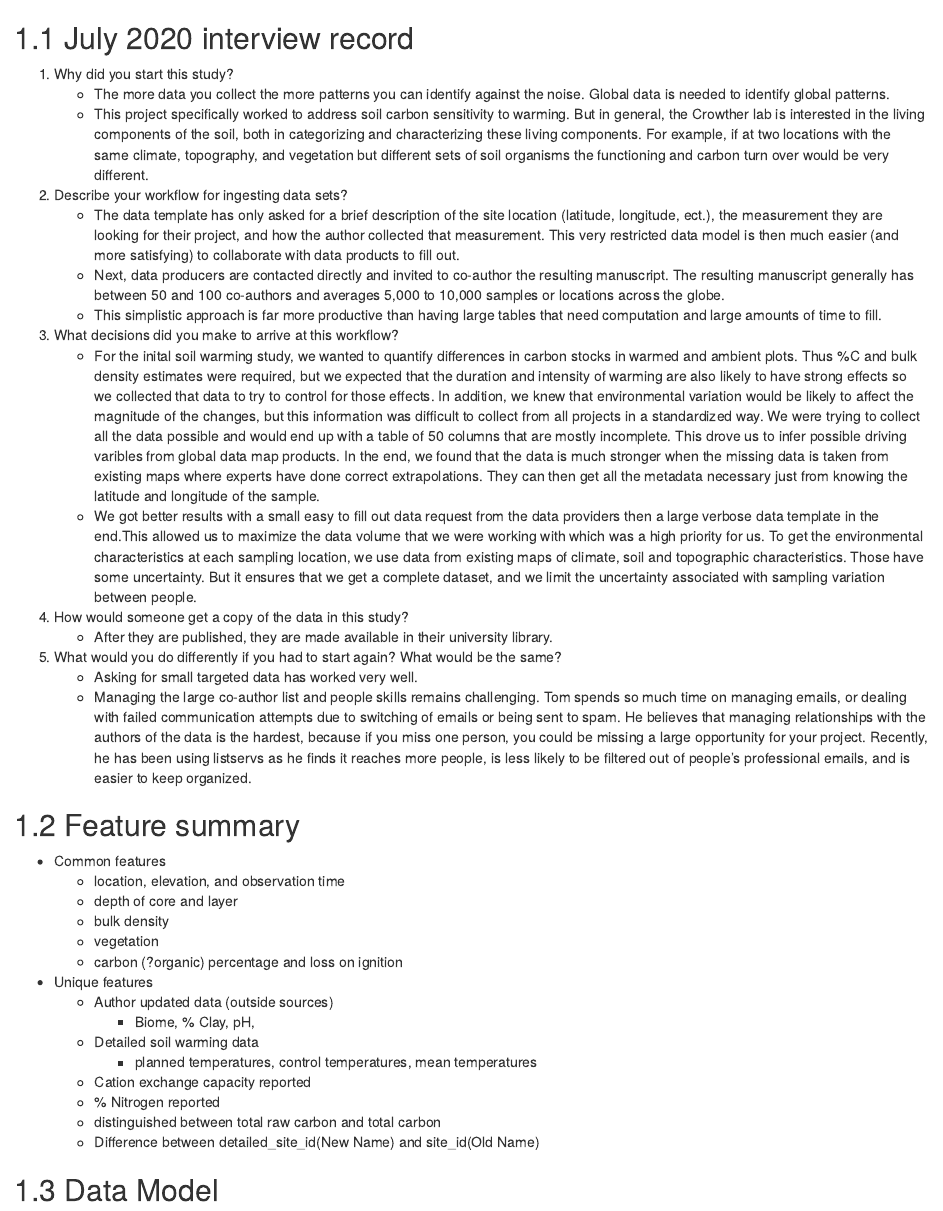
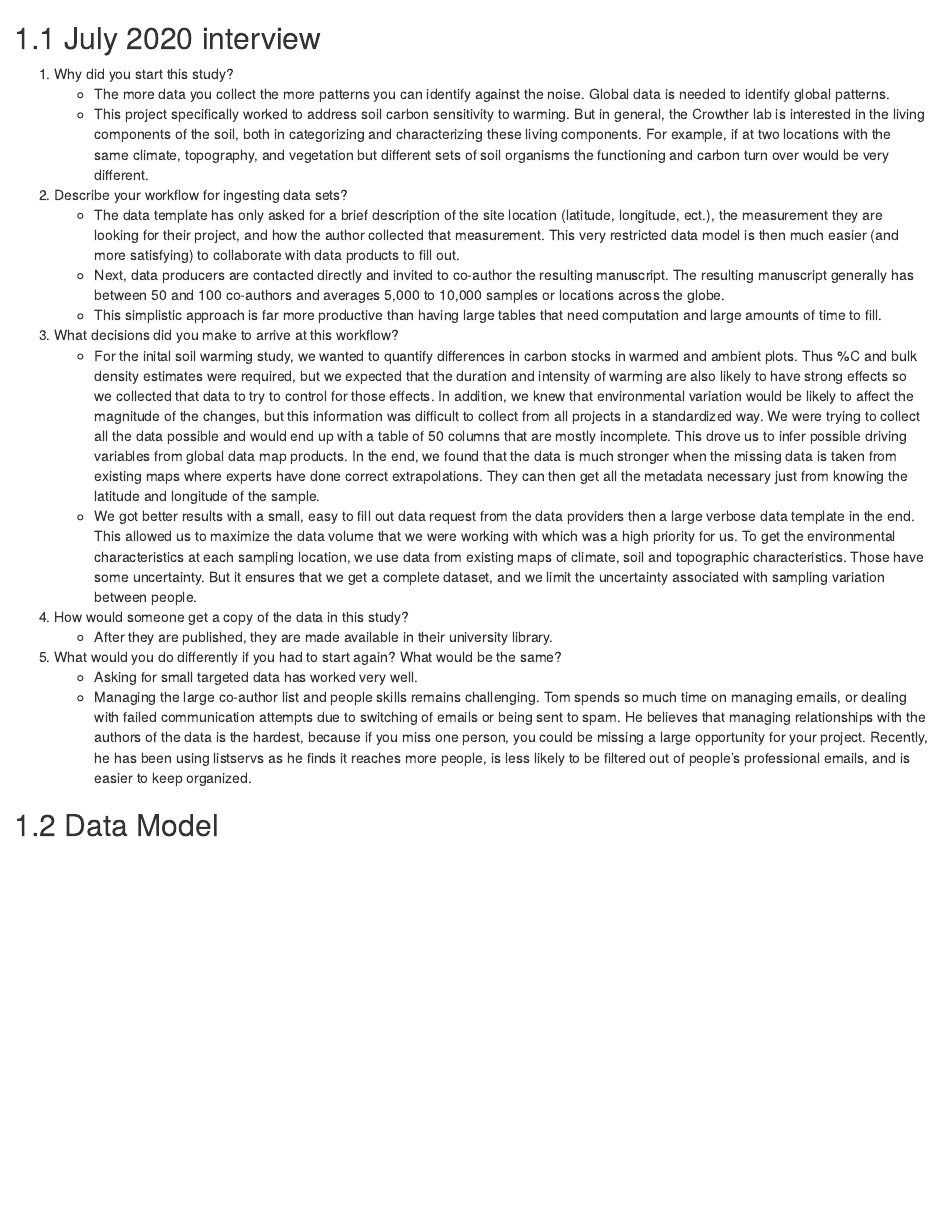
Before and after one commit to ESIPFed/soil_data_model_survey, an R Markdown document (26-dataProduct-Crowther.Rmd): the page in a window 1100 px wide, from 60 px down. Rendered offline with R 4.5, knitr and Pandoc, with nearby package versions; drawn as R Markdown's standard HTML page in place of the format the file asks for; some code elsewhere in the file could not run offline.

Commit message:
Update 26-dataProduct-Crowther.Rmd

````diff
--- a/26-dataProduct-Crowther.Rmd
+++ b/26-dataProduct-Crowther.Rmd
@@ -4,7 +4,7 @@
 data_structure <- dataDescription.ls$structure
 ```
 
-## July 2020 interview record
+## July 2020 interview
 
   1) Why did you start this study?
       - The more data you collect the more patterns you can identify against the noise.
@@ -17,32 +17,14 @@ For example, if at two locations with the same climate, topography, and vegetati
       - Next, data producers are contacted directly and invited to co-author the resulting manuscript. The resulting manuscript generally has between 50 and 100 co-authors and averages 5,000 to 10,000 samples or locations across the globe.
       - This simplistic approach is far more productive than having large tables that need computation and large amounts of time to fill.
   3) What decisions did you make to arrive at this workflow?
-      - For the inital soil warming study, we wanted to quantify differences in carbon stocks in warmed and ambient plots. Thus %C and bulk density estimates were required, but we expected that the duration and intensity of warming are also likely to have strong effects so we collected that data to try to control for those effects. In addition, we knew that environmental variation would be likely to affect the magnitude of the changes, but this information was difficult to collect from all projects in a standardized way. We were trying to collect all the data possible and would end up with a table of 50 columns that are mostly incomplete. This drove us to infer possible driving varibles from global data map products. In the end, we found that the data is much stronger when the missing data is taken from existing maps where experts have done correct extrapolations. They can then get all the metadata necessary just from knowing the latitude and longitude of the sample.
-      - We got better results with a small easy to fill out data request from the data providers then a large verbose data template in the end.This allowed us to maximize the data volume that we were working with which was a high priority for us. To get the environmental characteristics at each sampling location, we use data from existing maps of climate, soil and topographic characteristics. Those have some uncertainty. But it ensures that we get a complete dataset, and we limit the uncertainty associated with sampling variation between people.
+      - For the inital soil warming study, we wanted to quantify differences in carbon stocks in warmed and ambient plots. Thus %C and bulk density estimates were required, but we expected that the duration and intensity of warming are also likely to have strong effects so we collected that data to try to control for those effects. In addition, we knew that environmental variation would be likely to affect the magnitude of the changes, but this information was difficult to collect from all projects in a standardized way. We were trying to collect all the data possible and would end up with a table of 50 columns that are mostly incomplete. This drove us to infer possible driving variables from global data map products. In the end, we found that the data is much stronger when the missing data is taken from existing maps where experts have done correct extrapolations. They can then get all the metadata necessary just from knowing the latitude and longitude of the sample.
+      - We got better results with a small, easy to fill out data request from the data providers then a large verbose data template in the end. This allowed us to maximize the data volume that we were working with which was a high priority for us. To get the environmental characteristics at each sampling location, we use data from existing maps of climate, soil and topographic characteristics. Those have some uncertainty. But it ensures that we get a complete dataset, and we limit the uncertainty associated with sampling variation between people.
   4) How would someone get a copy of the data in this study?
       - After they are published, they are made available in their university library.
   5) What would you do differently if you had to start again? What would be the same?
       - Asking for small targeted data has worked very well.
       - Managing the large co-author list and people skills remains challenging. Tom spends so much time on managing emails, or dealing with failed communication attempts due to switching of emails or being sent to spam. He believes that managing relationships with the authors of the data is the hardest, because if you miss one person, you could be missing a large opportunity for your project. Recently, he has been using listservs as he finds it reaches more people, is less likely to be filtered out of people’s professional emails, and is easier to keep organized.
 
-## Feature summary
-
-- Common features
-    + location, elevation, and observation time
-    + depth of core and layer
-    + bulk density
-    + vegetation
-    + carbon (?organic) percentage and loss on ignition
-
- - Unique features
-    + Author updated data (outside sources)
-      - Biome, % Clay, pH,
-    + Detailed soil warming data
-      - planned temperatures, control temperatures, mean temperatures
-    + Cation exchange capacity reported
-    + % Nitrogen reported
-    + distinguished between total raw carbon and total carbon
-    + Difference between detailed_site_id(New Name) and site_id(Old Name)
 
 ## Data Model
 
````
Also changed, not shown: 26-dataProduct-Crowther.Rmd (2 more changed lines).
